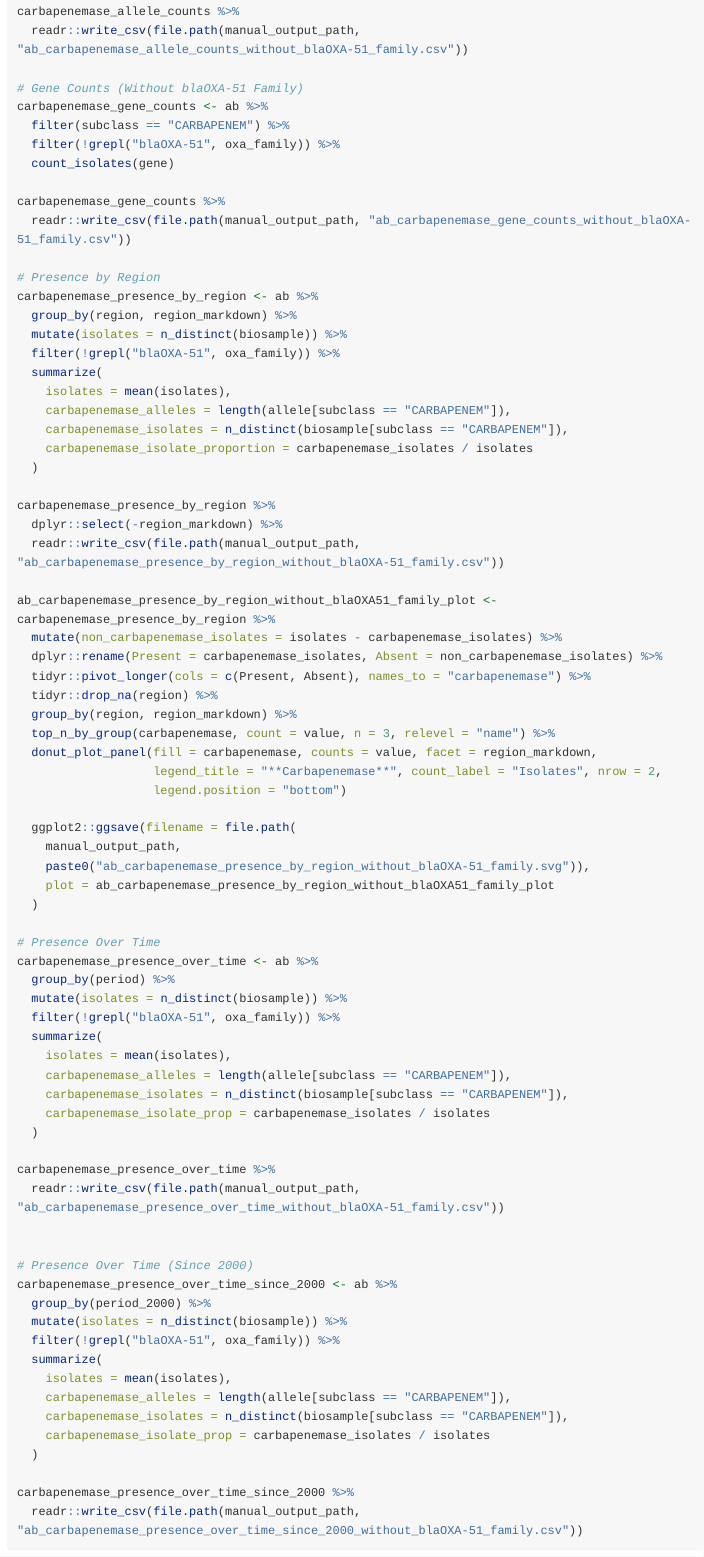
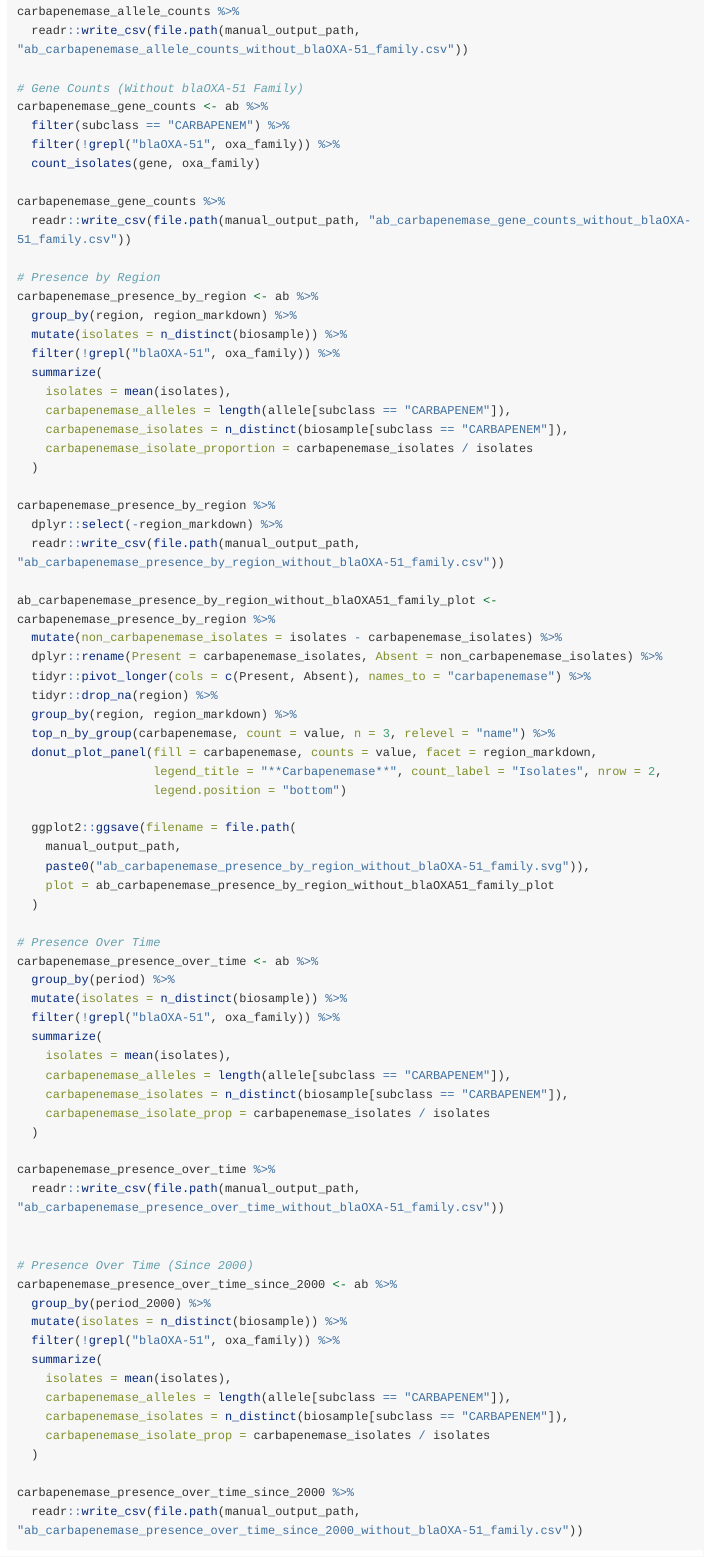
Before and after one commit to armack/pdallele, an R Markdown document (vignettes/additional-analysis.Rmd): the page in a window 1100 px wide, from 940 px down. Rendered offline with R 4.5, knitr and Pandoc, with nearby package versions; long lines of code are wrapped.

Commit message:
Add OXA Family to "ab_carbapenemase_gene_counts_without_blaOXA-51_family"

```diff
--- a/vignettes/additional-analysis.Rmd
+++ b/vignettes/additional-analysis.Rmd
@@ -61,7 +61,7 @@ carbapenemase_allele_counts %>%
 carbapenemase_gene_counts <- ab %>%
   filter(subclass == "CARBAPENEM") %>%
   filter(!grepl("blaOXA-51", oxa_family)) %>%
-  count_isolates(gene)
+  count_isolates(gene, oxa_family)
 
 carbapenemase_gene_counts %>%
   readr::write_csv(file.path(manual_output_path, "ab_carbapenemase_gene_counts_without_blaOXA-51_family.csv"))
```
